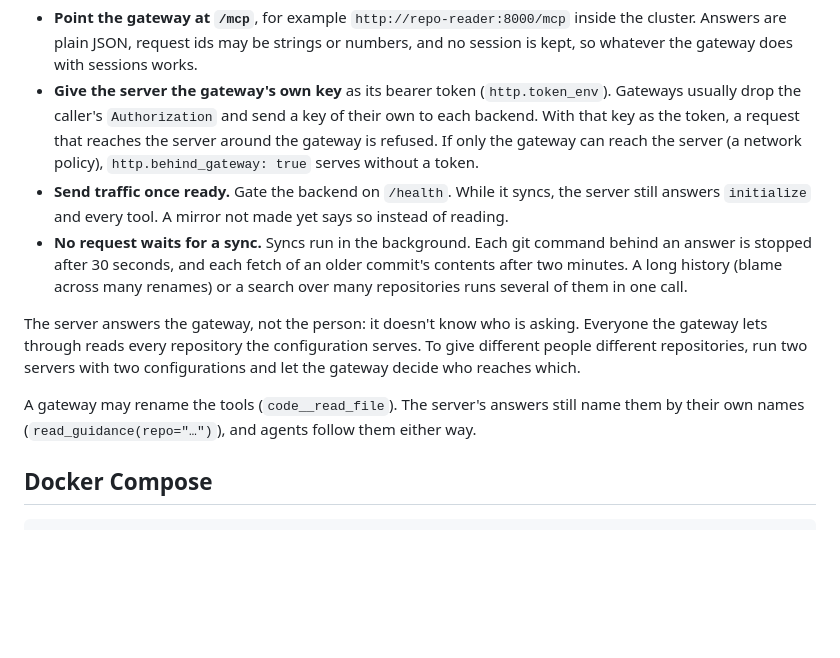
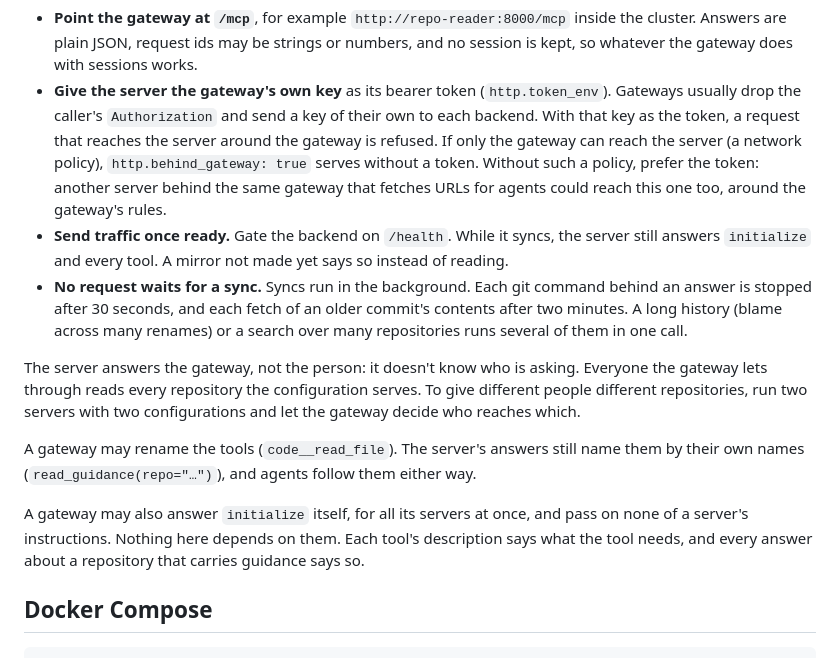
Before and after one commit to alexeiveselov92/repo-reader-mcp, a Markdown page: docs/running-in-a-container.md, the part around the change. GitHub-like rendering; blank space fills up the shorter version.

Commit message:
The guide's gateway section: dropped instructions, and why to prefer the token
A gateway that answers initialize itself passes on no server's instructions; nothing here depends on
them. Without a network policy, the token beats behind_gateway: another server behind the same
gateway that fetches URLs could otherwise reach this one around the gateway's rules.

Co-Authored-By: Claude Opus 5.5 (1M context) <noreply@anthropic.com>

```diff
--- a/docs/running-in-a-container.md
+++ b/docs/running-in-a-container.md
@@ -86,7 +86,8 @@ server behind one:
 - **Give the server the gateway's own key** as its bearer token (`http.token_env`). Gateways usually drop the caller's
   `Authorization` and send a key of their own to each backend. With that key as the token, a request that reaches
   the server around the gateway is refused. If only the gateway can reach the server (a network policy),
-  `http.behind_gateway: true` serves without a token.
+  `http.behind_gateway: true` serves without a token. Without such a policy, prefer the token: another server
+  behind the same gateway that fetches URLs for agents could reach this one too, around the gateway's rules.
 - **Send traffic once ready.** Gate the backend on `/health`. While it syncs, the server still answers `initialize`
   and every tool. A mirror not made yet says so instead of reading.
 - **No request waits for a sync.** Syncs run in the background. Each git command behind an answer is stopped after
@@ -99,6 +100,10 @@ configurations and let the gateway decide who reaches which.
 
 A gateway may rename the tools (`code__read_file`). The server's answers still name them by their own names
 (`read_guidance(repo="…")`), and agents follow them either way.
+
+A gateway may also answer `initialize` itself, for all its servers at once, and pass on none of a server's
+instructions. Nothing here depends on them. Each tool's description says what the tool needs, and every answer about a
+repository that carries guidance says so.
 
 ## Docker Compose
 
```
Also changed, not shown: CHANGELOG.md (+1 -0 lines).
